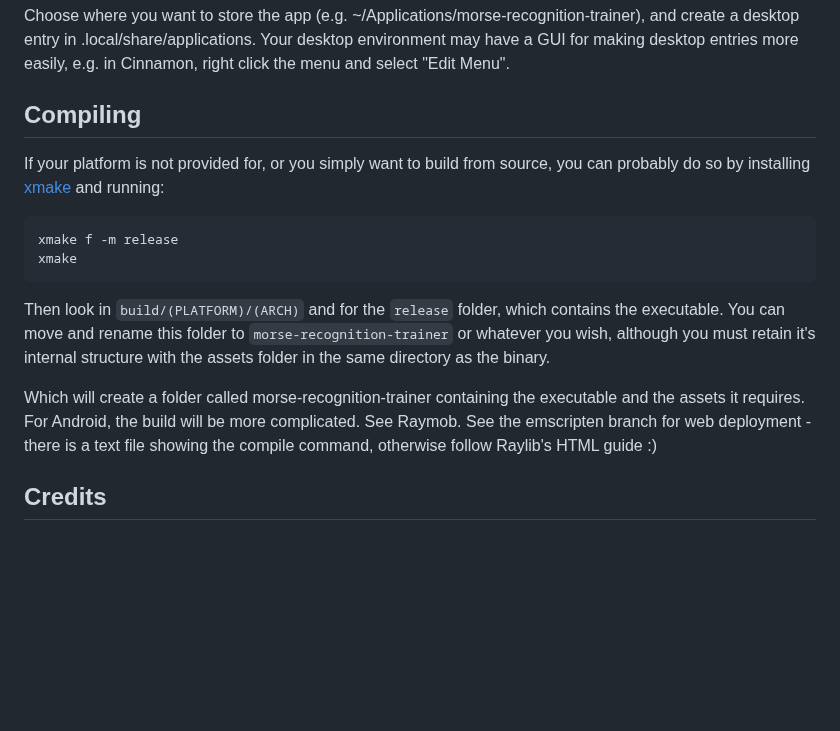
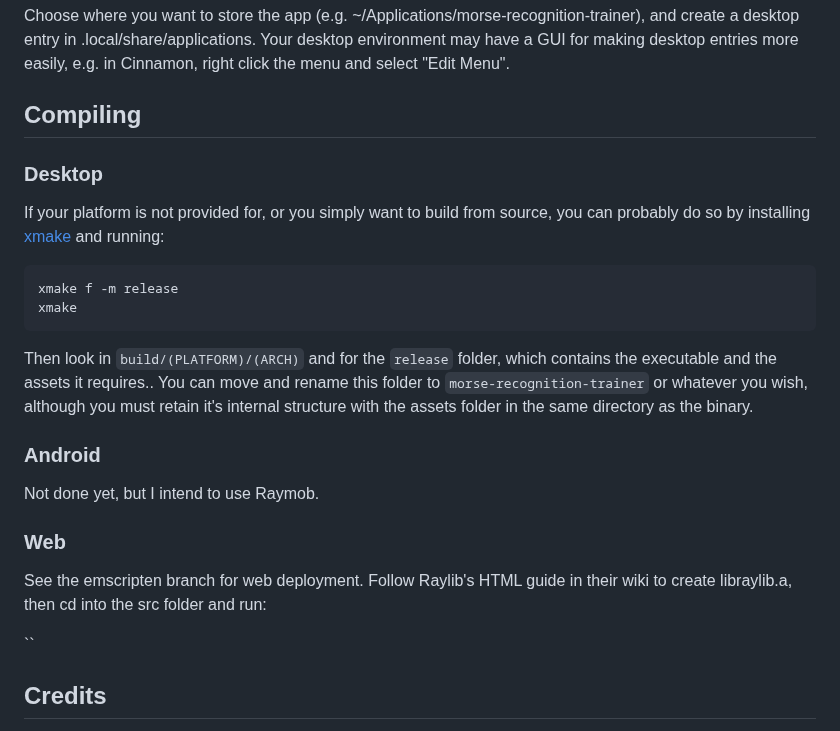
Before and after one commit to M0JXD/morse-recognition-trainer, a Markdown page: README.md, the part around the change. Drawn GitHub-style; blank space fills up the shorter version.

Commit message:
Better details

````diff
--- a/README.md
+++ b/README.md
@@ -54,6 +54,8 @@ Choose where you want to store the app (e.g. ~/Applications/morse-recognition-tr
 Your desktop environment may have a GUI for making desktop entries more easily, e.g. in Cinnamon, right click the menu and select "Edit Menu".
 
 ## Compiling
+
+### Desktop
 If your platform is not provided for, or you simply want to build from source, you can probably do so by installing [xmake](https://xmake.io/#/guide/installation) and running:
 
 ```
@@ -61,12 +63,18 @@ xmake f -m release
 xmake
 ```
 
-Then look in `build/(PLATFORM)/(ARCH)` and for the `release` folder, which contains the executable.
+Then look in `build/(PLATFORM)/(ARCH)` and for the `release` folder, which contains the executable and the assets it requires..
 You can move and rename this folder to `morse-recognition-trainer` or whatever you wish, although you must retain it's internal structure with the assets folder in the same directory as the binary.
 
-Which will create a folder called morse-recognition-trainer containing the executable and the assets it requires.
-For Android, the build will be more complicated. See Raymob.
-See the emscripten branch for web deployment - there is a text file showing the compile command, otherwise follow Raylib's HTML guide :)
+### Android
+
+Not done yet, but I intend to use Raymob.
+
+### Web
+
+See the emscripten branch for web deployment. Follow Raylib's HTML guide in their wiki to create libraylib.a, then cd into the src folder and run:
+
+``
 
 ## Credits
 Made for my Dad, love you!! xx <br>
````
